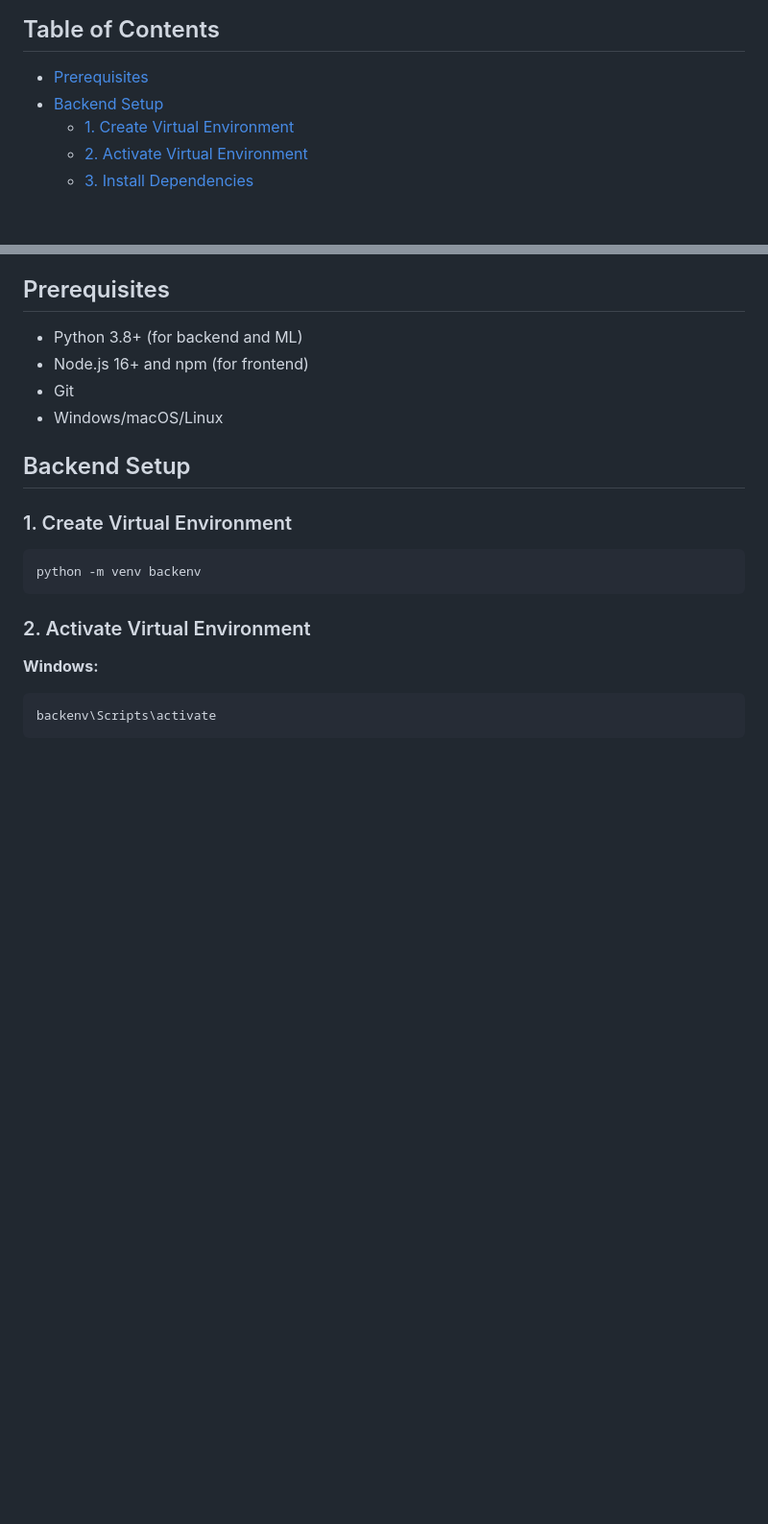
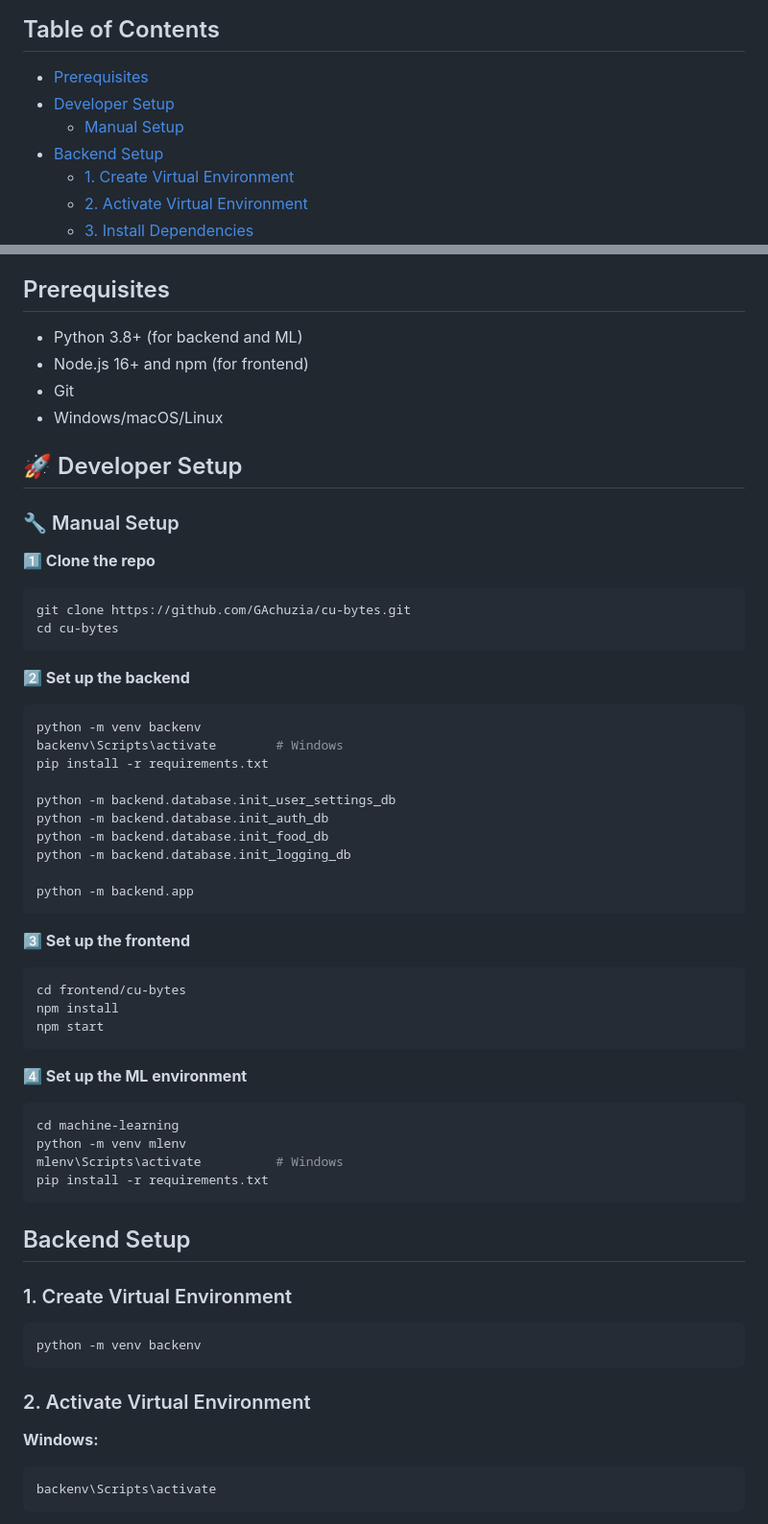
Before and after one commit to GAchuzia/cu-bytes, a Markdown page: docs/DEV_GUIDE.md, 2 parts joined by grey strips. Shown at 96% size. Drawn GitHub-style; blank space fills up the shorter version.

Commit message:
docs: add old dev setup to dev guide

````diff
--- a/docs/DEV_GUIDE.md
+++ b/docs/DEV_GUIDE.md
@@ -3,6 +3,8 @@
 ## Table of Contents
 
 - [Prerequisites](#prerequisites)
+- [Developer Setup](#developer-setup)
+  - [Manual Setup](#manual-setup)
 - [Backend Setup](#backend-setup)
   - [1. Create Virtual Environment](#1-create-virtual-environment)
   - [2. Activate Virtual Environment](#2-activate-virtual-environment)
@@ -48,6 +50,49 @@
 - Node.js 16+ and npm (for frontend)
 - Git
 - Windows/macOS/Linux
+
+## 🚀 Developer Setup
+
+### 🔧 Manual Setup
+
+**1️⃣ Clone the repo**
+
+```bash
+git clone https://github.com/GAchuzia/cu-bytes.git
+cd cu-bytes
+```
+
+**2️⃣ Set up the backend**
+
+```bash
+python -m venv backenv
+backenv\Scripts\activate        # Windows
+pip install -r requirements.txt
+
+python -m backend.database.init_user_settings_db
+python -m backend.database.init_auth_db
+python -m backend.database.init_food_db
+python -m backend.database.init_logging_db
+
+python -m backend.app
+```
+
+**3️⃣ Set up the frontend**
+
+```bash
+cd frontend/cu-bytes
+npm install
+npm start
+```
+
+**4️⃣ Set up the ML environment**
+
+```bash
+cd machine-learning
+python -m venv mlenv
+mlenv\Scripts\activate          # Windows
+pip install -r requirements.txt
+```
 
 ## Backend Setup
 
````
